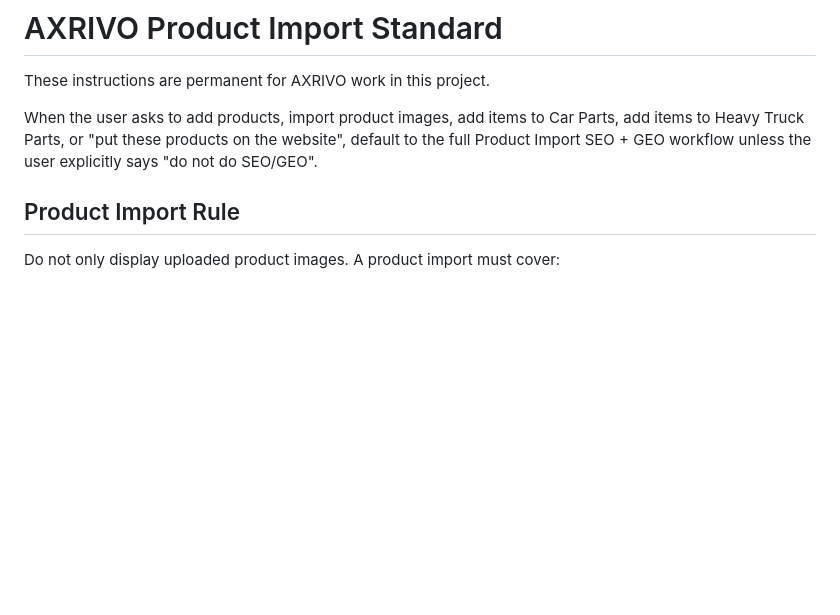
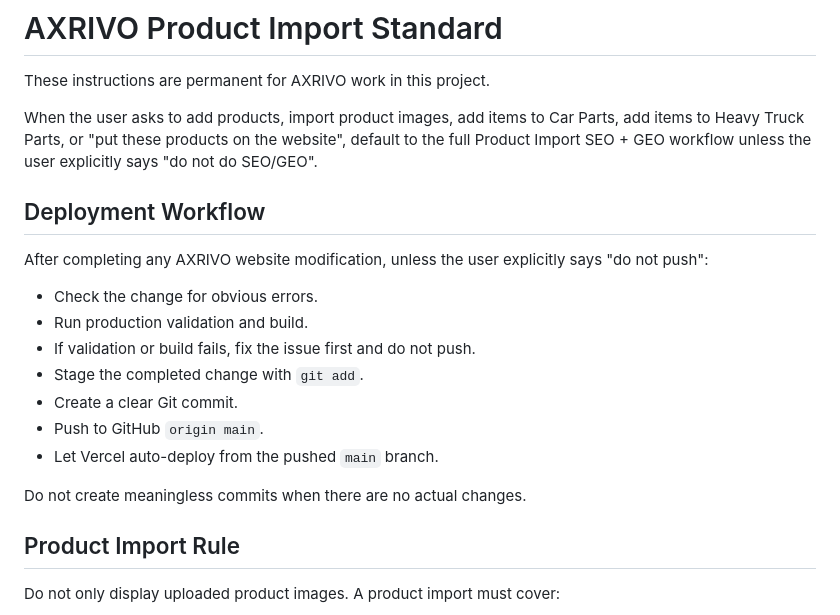
Before and after one commit to TITAN-900/AXRIVO, a Markdown page: AGENTS.md, the part around the change. Drawn GitHub-style; blank space fills up the shorter version.

Commit message:
Document default deployment workflow

```diff
--- a/AGENTS.md
+++ b/AGENTS.md
@@ -3,6 +3,20 @@
 These instructions are permanent for AXRIVO work in this project.
 
 When the user asks to add products, import product images, add items to Car Parts, add items to Heavy Truck Parts, or "put these products on the website", default to the full Product Import SEO + GEO workflow unless the user explicitly says "do not do SEO/GEO".
+
+## Deployment Workflow
+
+After completing any AXRIVO website modification, unless the user explicitly says "do not push":
+
+- Check the change for obvious errors.
+- Run production validation and build.
+- If validation or build fails, fix the issue first and do not push.
+- Stage the completed change with `git add`.
+- Create a clear Git commit.
+- Push to GitHub `origin main`.
+- Let Vercel auto-deploy from the pushed `main` branch.
+
+Do not create meaningless commits when there are no actual changes.
 
 ## Product Import Rule
 
```
